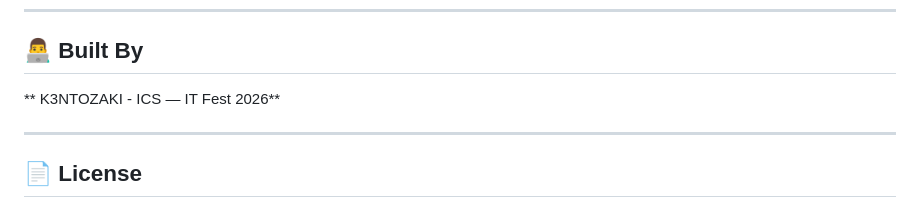
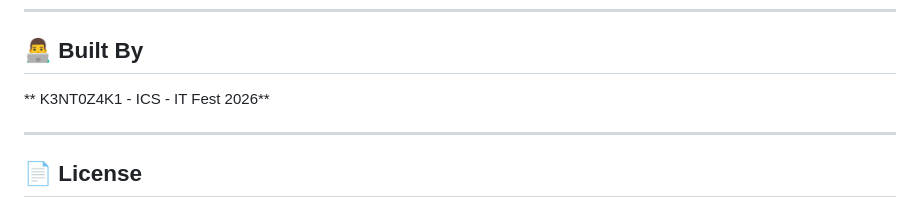
Before and after one commit to K3NT0Z4K1/ESP32_ITfest_Arcade, a Markdown page: README.md, the part around the change. GitHub-like rendering.

Commit message:
Renamed a lil

```diff
--- a/README.md
+++ b/README.md
@@ -195,7 +195,7 @@ Every component was chosen deliberately. The joystick uses analog GPIO pins. The
 
 ## 👨‍💻 Built By
 
-** K3NTOZAKI - ICS — IT Fest 2026**
+** K3NT0Z4K1 - ICS - IT Fest 2026**
 
 ---
 
```
